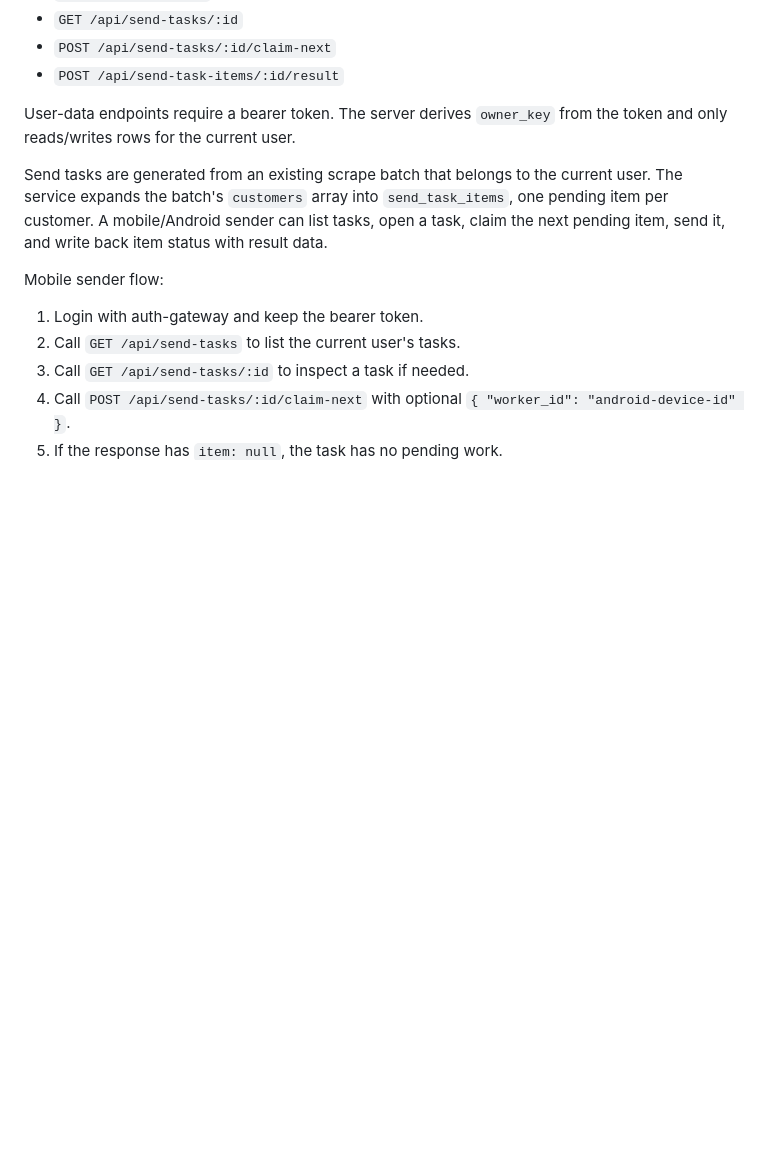
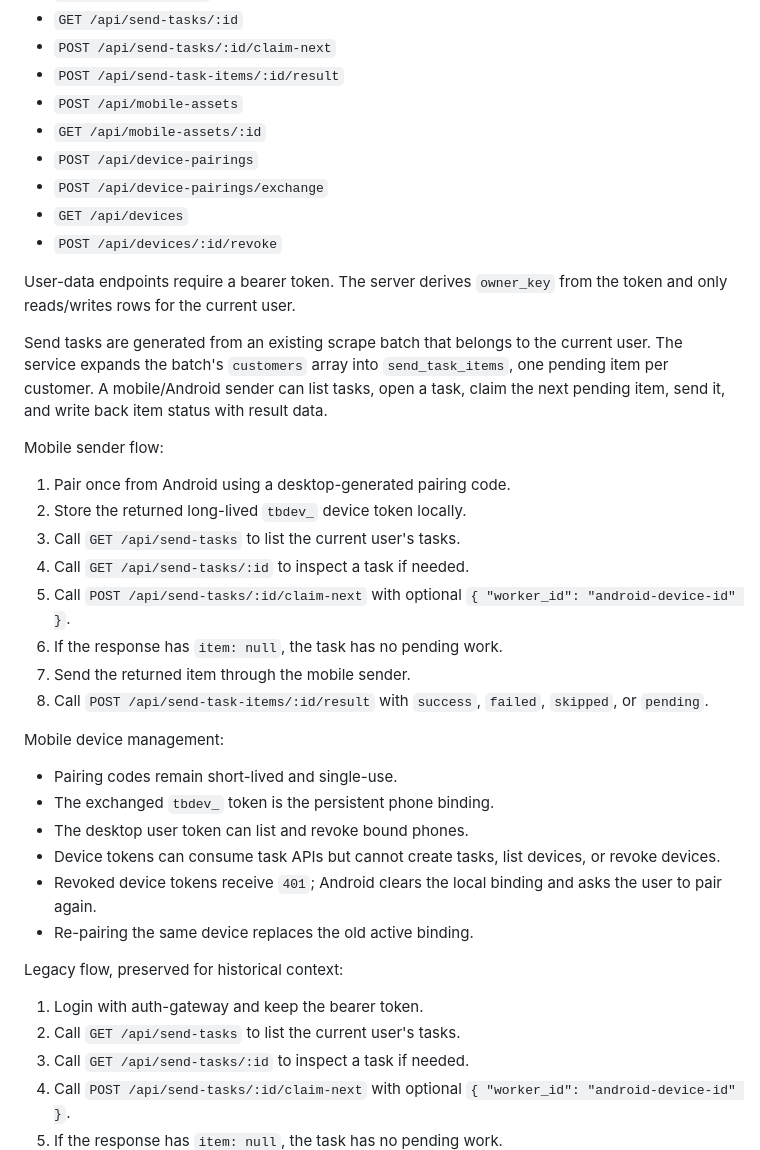
Before and after one commit to Ward-wang13/the-bridge-site, a Markdown page: docs/TEST_APP_PROGRESS.md, the part around one of its changes. Rendered like a GitHub page; blank space fills up the shorter version.

```diff
--- a/docs/TEST_APP_PROGRESS.md
+++ b/docs/TEST_APP_PROGRESS.md
@@ -85,6 +89,12 @@ In `/Users/ward/for_claude/the-bridge-site/server.py`:
 - `GET /api/send-tasks/:id`
 - `POST /api/send-tasks/:id/claim-next`
 - `POST /api/send-task-items/:id/result`
+- `POST /api/mobile-assets`
+- `GET /api/mobile-assets/:id`
+- `POST /api/device-pairings`
+- `POST /api/device-pairings/exchange`
+- `GET /api/devices`
+- `POST /api/devices/:id/revoke`
 
 User-data endpoints require a bearer token. The server derives `owner_key` from
 the token and only reads/writes rows for the current user.
@@ -96,6 +106,30 @@ list tasks, open a task, claim the next pending item, send it, and write back
 item status with result data.
 
 Mobile sender flow:
+
+1. Pair once from Android using a desktop-generated pairing code.
+2. Store the returned long-lived `tbdev_` device token locally.
+3. Call `GET /api/send-tasks` to list the current user's tasks.
+4. Call `GET /api/send-tasks/:id` to inspect a task if needed.
+5. Call `POST /api/send-tasks/:id/claim-next` with optional
+   `{ "worker_id": "android-device-id" }`.
+6. If the response has `item: null`, the task has no pending work.
+7. Send the returned item through the mobile sender.
+8. Call `POST /api/send-task-items/:id/result` with `success`, `failed`,
+   `skipped`, or `pending`.
+
+Mobile device management:
+
+- Pairing codes remain short-lived and single-use.
+- The exchanged `tbdev_` token is the persistent phone binding.
+- The desktop user token can list and revoke bound phones.
+- Device tokens can consume task APIs but cannot create tasks, list devices, or
+  revoke devices.
+- Revoked device tokens receive `401`; Android clears the local binding and asks
+  the user to pair again.
+- Re-pairing the same device replaces the old active binding.
+
+Legacy flow, preserved for historical context:
 
 1. Login with auth-gateway and keep the bearer token.
 2. Call `GET /api/send-tasks` to list the current user's tasks.
```
Also changed, not shown: other parts of docs/TEST_APP_PROGRESS.md (+67 -5 lines).
